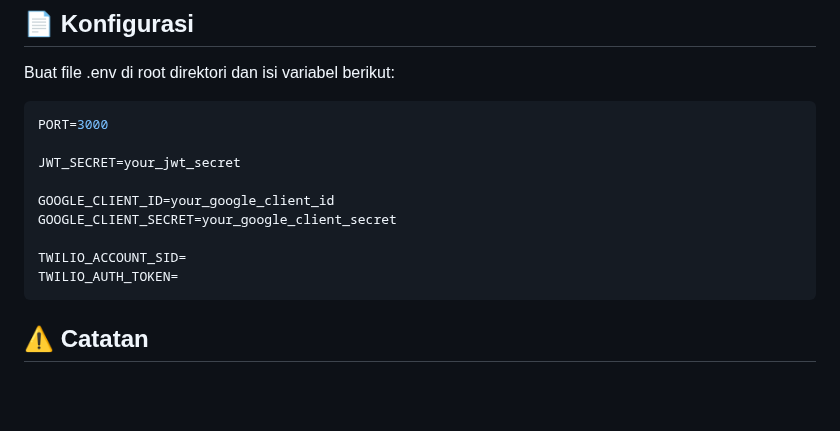
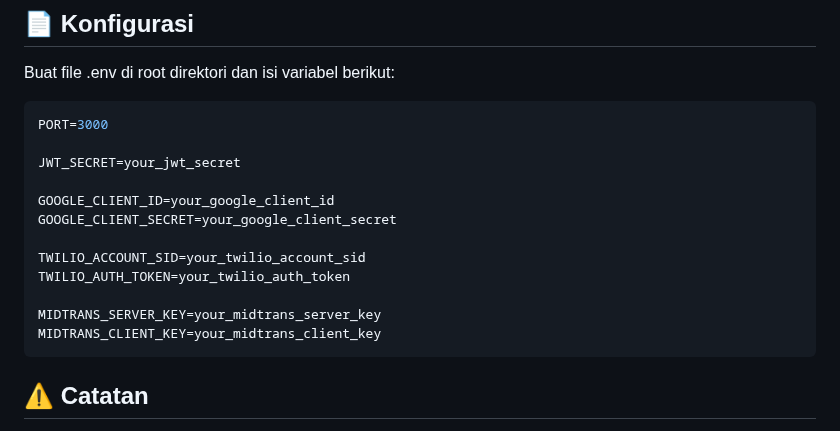
Before and after one commit to Firstianmaker/manakeu, a Markdown page: README.md, the part around the change. Drawn GitHub-style; blank space fills up the shorter version.

Commit message:
Menambahkan Konfigurasi Midtrans

````diff
--- a/README.md
+++ b/README.md
@@ -117,8 +117,11 @@ JWT_SECRET=your_jwt_secret
 GOOGLE_CLIENT_ID=your_google_client_id
 GOOGLE_CLIENT_SECRET=your_google_client_secret
 
-TWILIO_ACCOUNT_SID=
-TWILIO_AUTH_TOKEN=
+TWILIO_ACCOUNT_SID=your_twilio_account_sid
+TWILIO_AUTH_TOKEN=your_twilio_auth_token
+
+MIDTRANS_SERVER_KEY=your_midtrans_server_key
+MIDTRANS_CLIENT_KEY=your_midtrans_client_key
 ```
 
 ## ⚠️ Catatan
````
